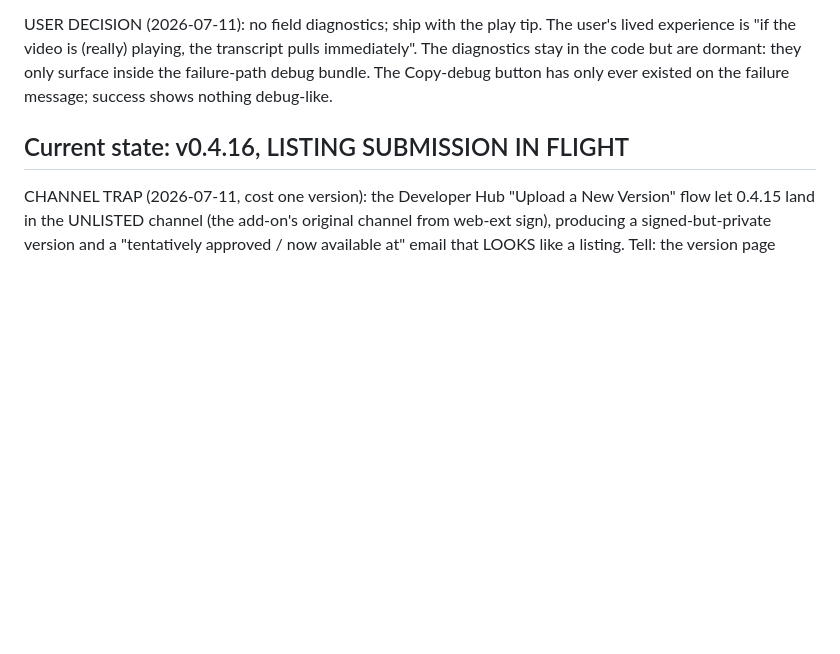
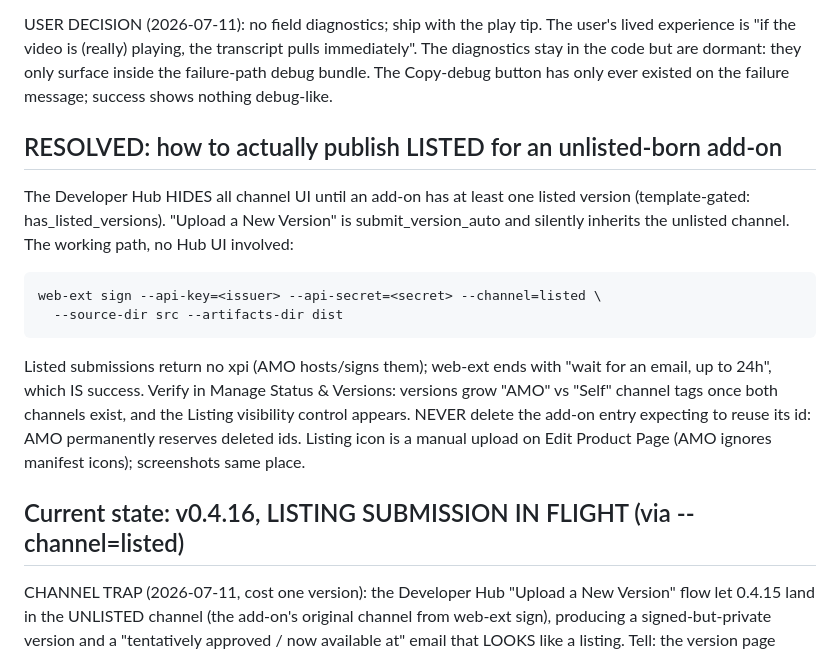
Before and after one commit to NaLG/yt-sum, a Markdown page: HANDOFF.md, the part around the change. GitHub-like rendering; blank space fills up the shorter version.

Commit message:
HANDOFF: record the listed-channel resolution (web-ext sign --channel=listed)
The Hub hides all channel UI until an add-on has a listed version, and
Upload a New Version silently inherits the unlisted channel. The API
path with --channel=listed is the reliable route; its wait-for-email
ending is success. Also: deleted AMO ids are permanently reserved, and
the listing icon/screenshots are manual Edit Product Page uploads.

Co-Authored-By: Claude Fable 5 <noreply@anthropic.com>

```diff
--- a/HANDOFF.md
+++ b/HANDOFF.md
@@ -38,7 +38,25 @@ pulls immediately". The diagnostics stay in the code but are dormant: they
 only surface inside the failure-path debug bundle. The Copy-debug button has
 only ever existed on the failure message; success shows nothing debug-like.
 
-## Current state: v0.4.16, LISTING SUBMISSION IN FLIGHT
+## RESOLVED: how to actually publish LISTED for an unlisted-born add-on
+
+The Developer Hub HIDES all channel UI until an add-on has at least one
+listed version (template-gated: has_listed_versions). "Upload a New Version"
+is submit_version_auto and silently inherits the unlisted channel. The
+working path, no Hub UI involved:
+
+    web-ext sign --api-key=<issuer> --api-secret=<secret> --channel=listed \
+      --source-dir src --artifacts-dir dist
+
+Listed submissions return no xpi (AMO hosts/signs them); web-ext ends with
+"wait for an email, up to 24h", which IS success. Verify in Manage Status &
+Versions: versions grow "AMO" vs "Self" channel tags once both channels
+exist, and the Listing visibility control appears. NEVER delete the add-on
+entry expecting to reuse its id: AMO permanently reserves deleted ids.
+Listing icon is a manual upload on Edit Product Page (AMO ignores manifest
+icons); screenshots same place.
+
+## Current state: v0.4.16, LISTING SUBMISSION IN FLIGHT (via --channel=listed)
 
 CHANNEL TRAP (2026-07-11, cost one version): the Developer Hub "Upload a New
 Version" flow let 0.4.15 land in the UNLISTED channel (the add-on's original
```
